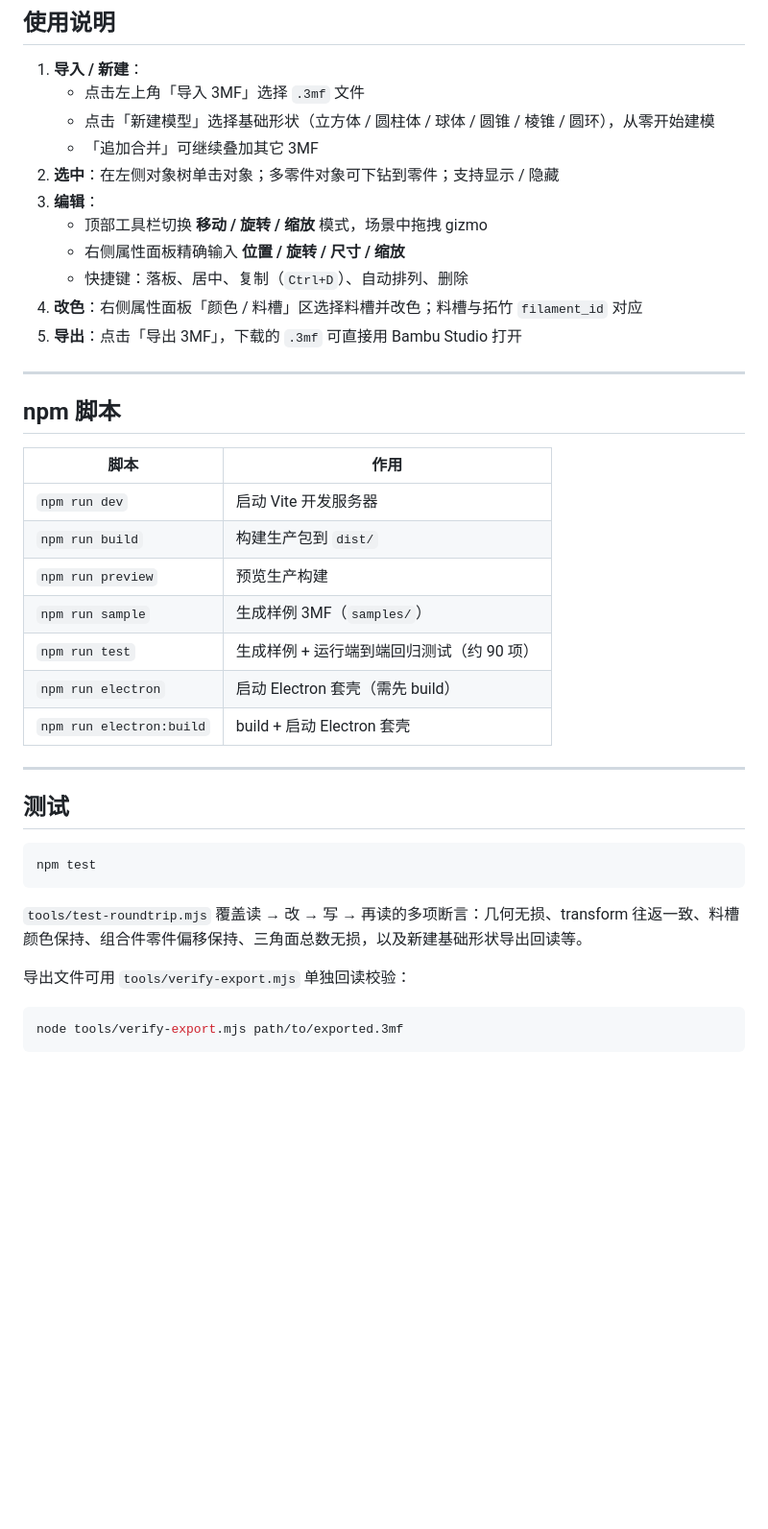
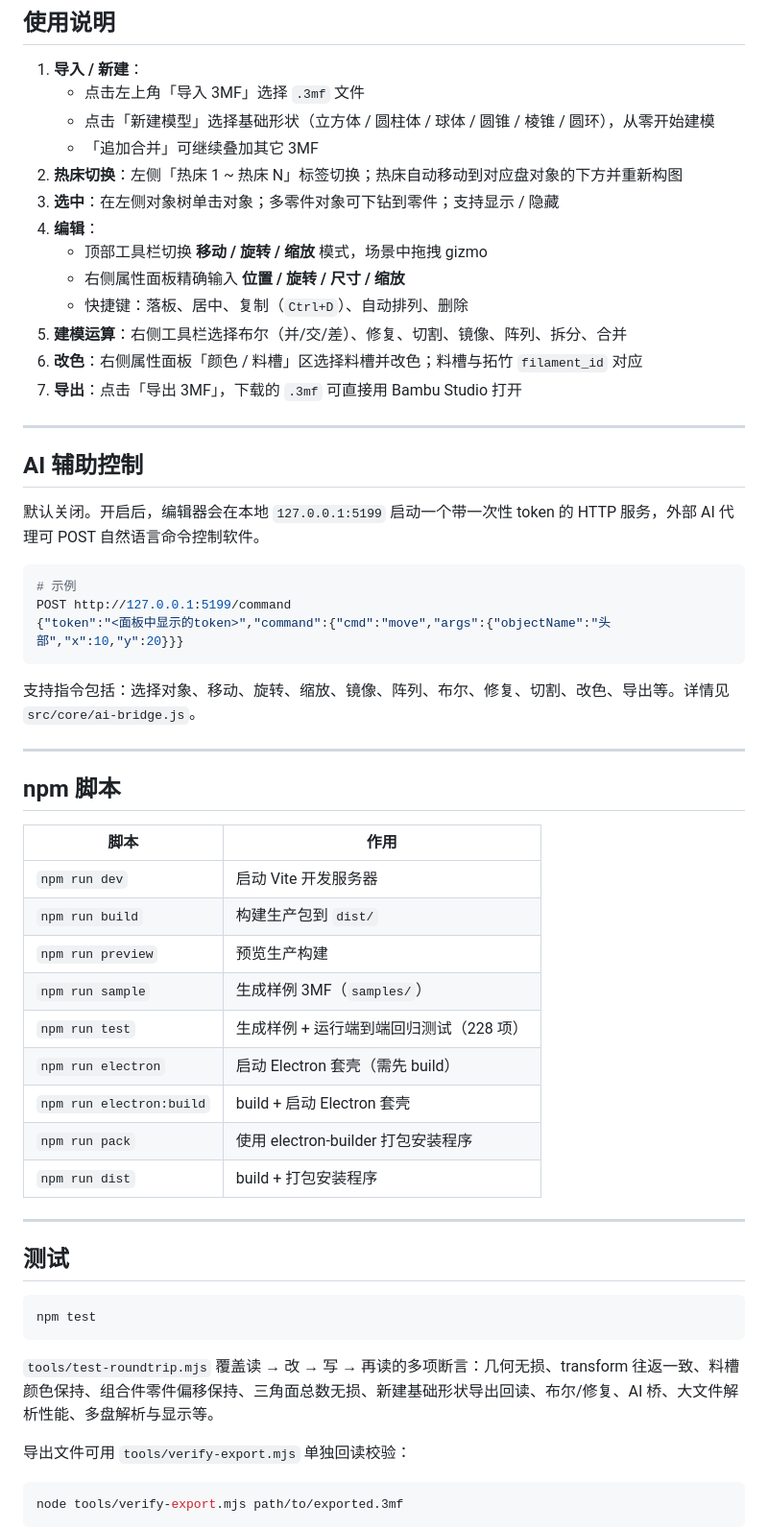
Before and after one commit to zhoufaming/z3d, a Markdown page: README.md, the part around the change printed below. Shown: that part at 96% size. Rendered like a GitHub page; blank space fills up the shorter version.

````diff
--- a/README.md
+++ b/README.md
@@ -96,13 +105,29 @@ npm run electron:build
    - 点击左上角「导入 3MF」选择 `.3mf` 文件
    - 点击「新建模型」选择基础形状（立方体 / 圆柱体 / 球体 / 圆锥 / 棱锥 / 圆环），从零开始建模
    - 「追加合并」可继续叠加其它 3MF
-2. **选中**：在左侧对象树单击对象；多零件对象可下钻到零件；支持显示 / 隐藏
-3. **编辑**：
+2. **热床切换**：左侧「热床 1 ~ 热床 N」标签切换；热床自动移动到对应盘对象的下方并重新构图
+3. **选中**：在左侧对象树单击对象；多零件对象可下钻到零件；支持显示 / 隐藏
+4. **编辑**：
    - 顶部工具栏切换 **移动 / 旋转 / 缩放** 模式，场景中拖拽 gizmo
    - 右侧属性面板精确输入 **位置 / 旋转 / 尺寸 / 缩放**
    - 快捷键：落板、居中、复制（`Ctrl+D`）、自动排列、删除
-4. **改色**：右侧属性面板「颜色 / 料槽」区选择料槽并改色；料槽与拓竹 `filament_id` 对应
-5. **导出**：点击「导出 3MF」，下载的 `.3mf` 可直接用 Bambu Studio 打开
+5. **建模运算**：右侧工具栏选择布尔（并/交/差）、修复、切割、镜像、阵列、拆分、合并
+6. **改色**：右侧属性面板「颜色 / 料槽」区选择料槽并改色；料槽与拓竹 `filament_id` 对应
+7. **导出**：点击「导出 3MF」，下载的 `.3mf` 可直接用 Bambu Studio 打开
+
+---
+
+## AI 辅助控制
+
+默认关闭。开启后，编辑器会在本地 `127.0.0.1:5199` 启动一个带一次性 token 的 HTTP 服务，外部 AI 代理可 POST 自然语言命令控制软件。
+
+```bash
+# 示例
+POST http://127.0.0.1:5199/command
+{"token":"<面板中显示的token>","command":{"cmd":"move","args":{"objectName":"头部","x":10,"y":20}}}
+```
+
+支持指令包括：选择对象、移动、旋转、缩放、镜像、阵列、布尔、修复、切割、改色、导出等。详情见 `src/core/ai-bridge.js`。
 
 ---
 
@@ -114,9 +139,11 @@ npm run electron:build
 | `npm run build` | 构建生产包到 `dist/` |
 | `npm run preview` | 预览生产构建 |
 | `npm run sample` | 生成样例 3MF（`samples/`） |
-| `npm run test` | 生成样例 + 运行端到端回归测试（约 90 项） |
+| `npm run test` | 生成样例 + 运行端到端回归测试（228 项） |
 | `npm run electron` | 启动 Electron 套壳（需先 build） |
 | `npm run electron:build` | build + 启动 Electron 套壳 |
+| `npm run pack` | 使用 electron-builder 打包安装程序 |
+| `npm run dist` | build + 打包安装程序 |
 
 ---
 
@@ -126,7 +153,7 @@ npm run electron:build
 npm test
 ```
 
-`tools/test-roundtrip.mjs` 覆盖读 → 改 → 写 → 再读的多项断言：几何无损、transform 往返一致、料槽颜色保持、组合件零件偏移保持、三角面总数无损，以及新建基础形状导出回读等。
+`tools/test-roundtrip.mjs` 覆盖读 → 改 → 写 → 再读的多项断言：几何无损、transform 往返一致、料槽颜色保持、组合件零件偏移保持、三角面总数无损、新建基础形状导出回读、布尔/修复、AI 桥、大文件解析性能、多盘解析与显示等。
 
 导出文件可用 `tools/verify-export.mjs` 单独回读校验：
 
````
Also changed, not shown: other parts of README.md (+34 -18 lines), docs/images/screenshot-molly-plates.png (added), 1 other file.
